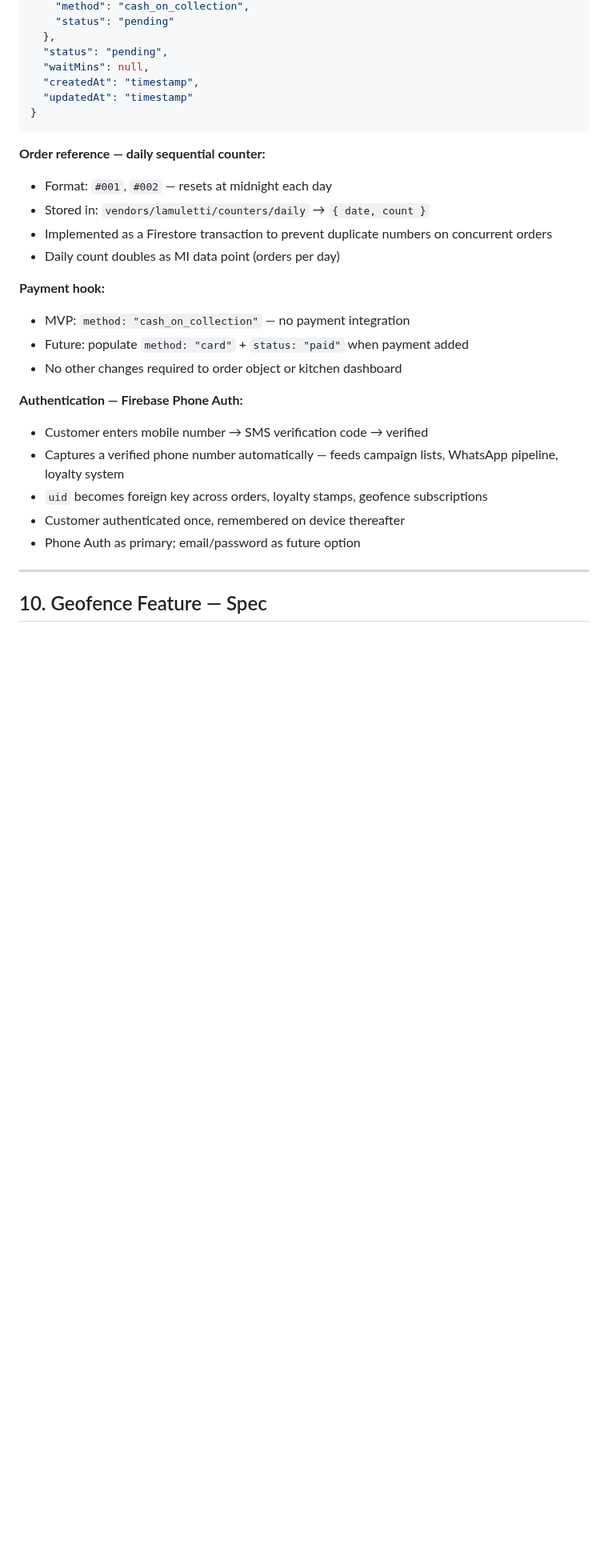
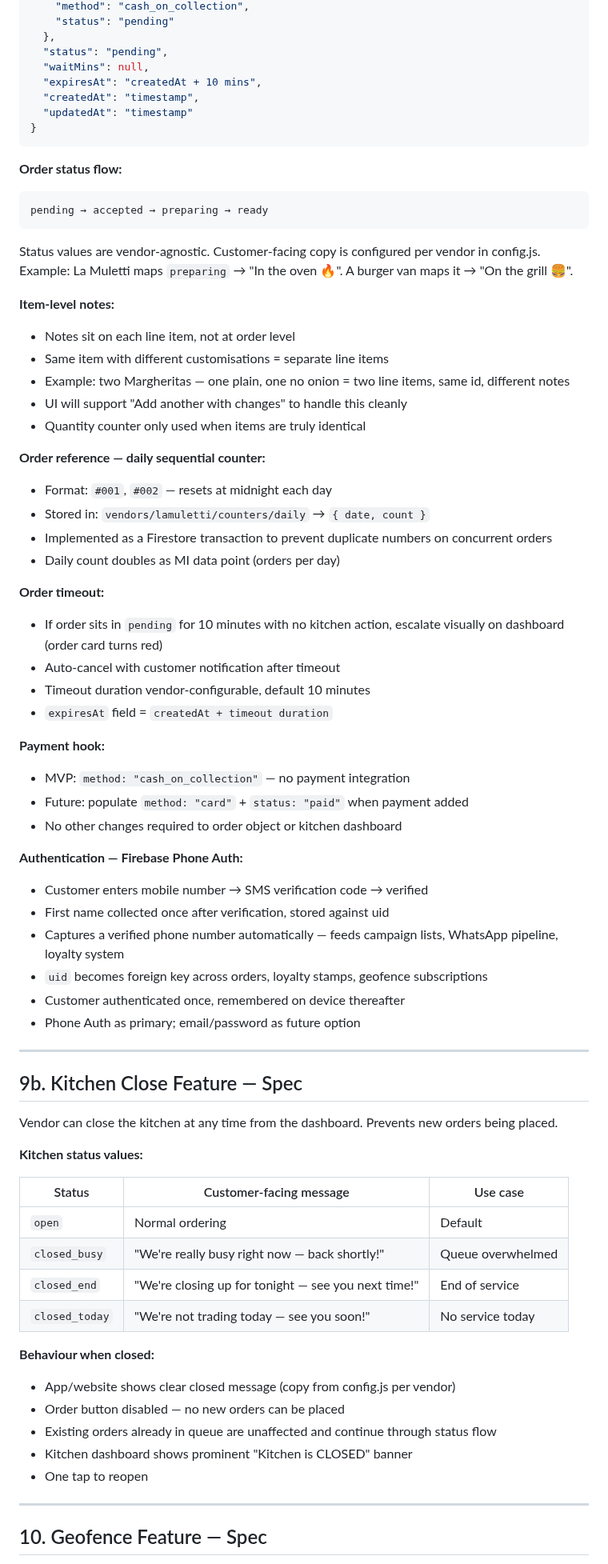
Before and after one commit to JulianBell106/lamulettipizza, a Markdown page: PROJECT.md, the part around one of its changes. Shown at 80% size. GitHub-like rendering; blank space fills up the shorter version.

````diff
--- a/PROJECT.md
+++ b/PROJECT.md
@@ -234,16 +252,37 @@ users/{uid}/
   },
   "status": "pending",
   "waitMins": null,
+  "expiresAt": "createdAt + 10 mins",
   "createdAt": "timestamp",
   "updatedAt": "timestamp"
 }
 ```
+
+**Order status flow:**
+```
+pending → accepted → preparing → ready
+```
+Status values are vendor-agnostic. Customer-facing copy is configured per vendor in config.js.
+Example: La Muletti maps `preparing` → "In the oven 🔥". A burger van maps it → "On the grill 🍔".
+
+**Item-level notes:**
+- Notes sit on each line item, not at order level
+- Same item with different customisations = separate line items
+- Example: two Margheritas — one plain, one no onion = two line items, same id, different notes
+- UI will support "Add another with changes" to handle this cleanly
+- Quantity counter only used when items are truly identical
 
 **Order reference — daily sequential counter:**
 - Format: `#001`, `#002` — resets at midnight each day
 - Stored in: `vendors/lamuletti/counters/daily` → `{ date, count }`
 - Implemented as a Firestore transaction to prevent duplicate numbers on concurrent orders
 - Daily count doubles as MI data point (orders per day)
+
+**Order timeout:**
+- If order sits in `pending` for 10 minutes with no kitchen action, escalate visually on dashboard (order card turns red)
+- Auto-cancel with customer notification after timeout
+- Timeout duration vendor-configurable, default 10 minutes
+- `expiresAt` field = `createdAt + timeout duration`
 
 **Payment hook:**
 - MVP: `method: "cash_on_collection"` — no payment integration
@@ -252,10 +291,33 @@ users/{uid}/
 
 **Authentication — Firebase Phone Auth:**
 - Customer enters mobile number → SMS verification code → verified
+- First name collected once after verification, stored against uid
 - Captures a verified phone number automatically — feeds campaign lists, WhatsApp pipeline, loyalty system
 - `uid` becomes foreign key across orders, loyalty stamps, geofence subscriptions
 - Customer authenticated once, remembered on device thereafter
 - Phone Auth as primary; email/password as future option
+
+---
+
+## 9b. Kitchen Close Feature — Spec
+
+Vendor can close the kitchen at any time from the dashboard. Prevents new orders being placed.
+
+**Kitchen status values:**
+
+| Status | Customer-facing message | Use case |
+|--------|------------------------|----------|
+| `open` | Normal ordering | Default |
+| `closed_busy` | "We're really busy right now — back shortly!" | Queue overwhelmed |
+| `closed_end` | "We're closing up for tonight — see you next time!" | End of service |
+| `closed_today` | "We're not trading today — see you soon!" | No service today |
+
+**Behaviour when closed:**
+- App/website shows clear closed message (copy from config.js per vendor)
+- Order button disabled — no new orders can be placed
+- Existing orders already in queue are unaffected and continue through status flow
+- Kitchen dashboard shows prominent "Kitchen is CLOSED" banner
+- One tap to reopen
 
 ---
 
````
Also changed, not shown: other parts of PROJECT.md (+42 -13 lines).
